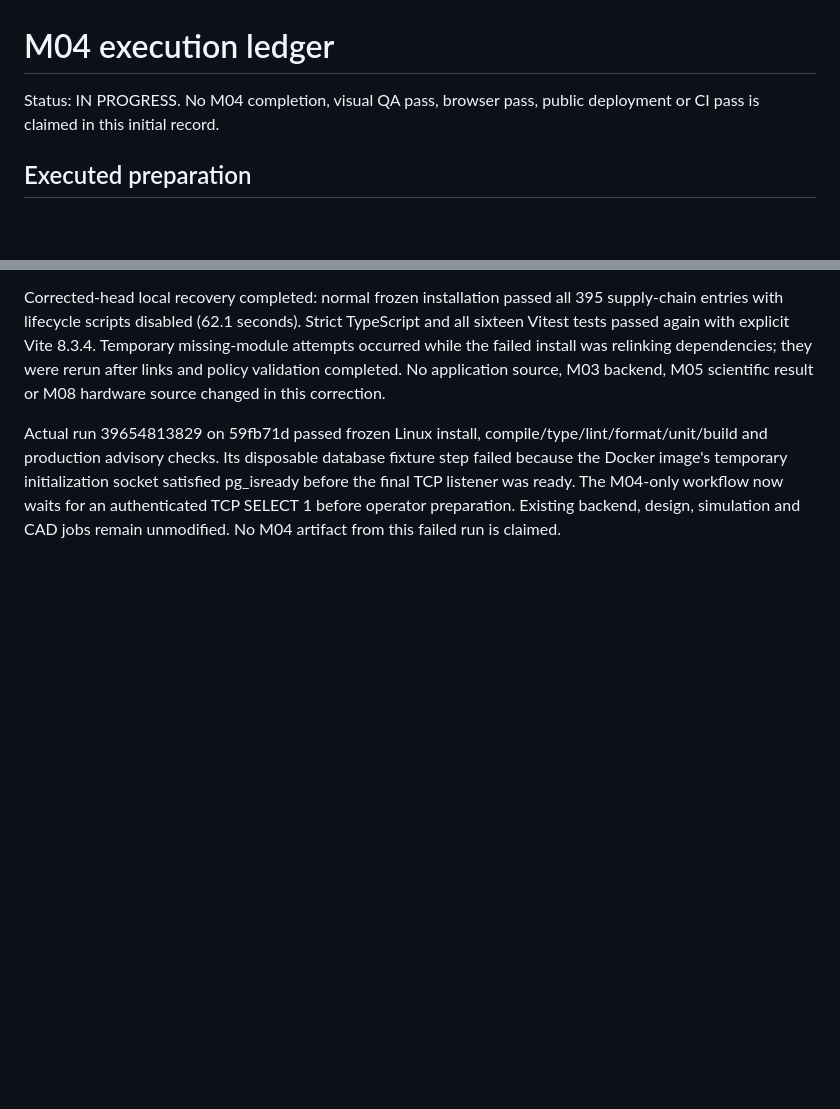
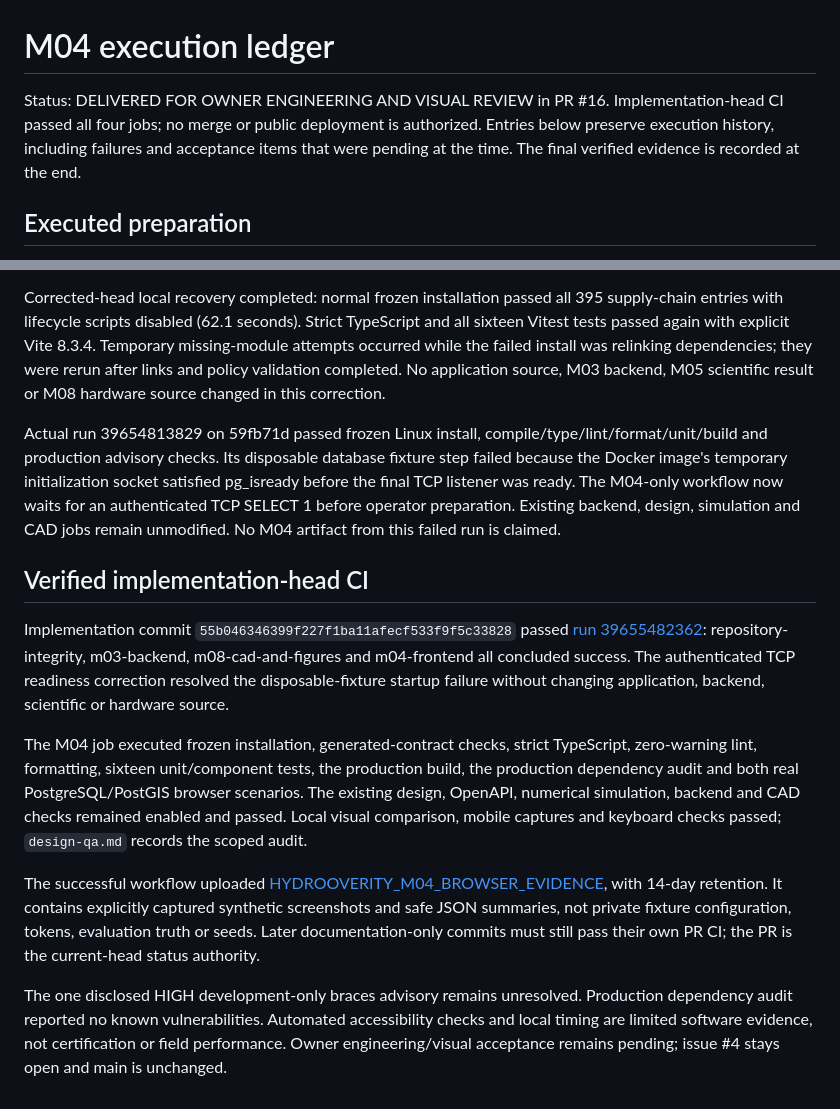
Before and after one commit to siddalakarthik/HYDROOVERITY-SIH26254, a Markdown page: docs/testing/M04_EXECUTION_LEDGER.md, 2 parts joined by grey strips. Rendered like a GitHub page; blank space fills up the shorter version.

Commit message:
Record verified M04 implementation and review evidence

```diff
--- a/docs/testing/M04_EXECUTION_LEDGER.md
+++ b/docs/testing/M04_EXECUTION_LEDGER.md
@@ -1,6 +1,6 @@
 # M04 execution ledger
 
-Status: IN PROGRESS. No M04 completion, visual QA pass, browser pass, public deployment or CI pass is claimed in this initial record.
+Status: DELIVERED FOR OWNER ENGINEERING AND VISUAL REVIEW in PR #16. Implementation-head CI passed all four jobs; no merge or public deployment is authorized. Entries below preserve execution history, including failures and acceptance items that were pending at the time. The final verified evidence is recorded at the end.
 
 ## Executed preparation
 
@@ -87,3 +87,13 @@ The corrected release-age check passed all 395 entries during online verificatio
 Corrected-head local recovery completed: normal frozen installation passed all 395 supply-chain entries with lifecycle scripts disabled (62.1 seconds). Strict TypeScript and all sixteen Vitest tests passed again with explicit Vite 8.3.4. Temporary missing-module attempts occurred while the failed install was relinking dependencies; they were rerun after links and policy validation completed. No application source, M03 backend, M05 scientific result or M08 hardware source changed in this correction.
 
 Actual run 39654813829 on 59fb71d passed frozen Linux install, compile/type/lint/format/unit/build and production advisory checks. Its disposable database fixture step failed because the Docker image's temporary initialization socket satisfied pg_isready before the final TCP listener was ready. The M04-only workflow now waits for an authenticated TCP SELECT 1 before operator preparation. Existing backend, design, simulation and CAD jobs remain unmodified. No M04 artifact from this failed run is claimed.
+
+## Verified implementation-head CI
+
+Implementation commit `55b046346399f227f1ba11afecf533f9f5c33828` passed [run 39655482362](https://github.com/siddalakarthik/HYDROOVERITY-SIH26254/actions/runs/39655482362): repository-integrity, m03-backend, m08-cad-and-figures and m04-frontend all concluded success. The authenticated TCP readiness correction resolved the disposable-fixture startup failure without changing application, backend, scientific or hardware source.
+
+The M04 job executed frozen installation, generated-contract checks, strict TypeScript, zero-warning lint, formatting, sixteen unit/component tests, the production build, the production dependency audit and both real PostgreSQL/PostGIS browser scenarios. The existing design, OpenAPI, numerical simulation, backend and CAD checks remained enabled and passed. Local visual comparison, mobile captures and keyboard checks passed; `design-qa.md` records the scoped audit.
+
+The successful workflow uploaded [HYDROOVERITY_M04_BROWSER_EVIDENCE](https://github.com/siddalakarthik/HYDROOVERITY-SIH26254/actions/runs/39655482362/artifacts/12369674792), with 14-day retention. It contains explicitly captured synthetic screenshots and safe JSON summaries, not private fixture configuration, tokens, evaluation truth or seeds. Later documentation-only commits must still pass their own PR CI; the PR is the current-head status authority.
+
+The one disclosed HIGH development-only braces advisory remains unresolved. Production dependency audit reported no known vulnerabilities. Automated accessibility checks and local timing are limited software evidence, not certification or field performance. Owner engineering/visual acceptance remains pending; issue #4 stays open and main is unchanged.
```
Also changed, not shown: docs/engineering/M04_FRONTEND_IMPLEMENTATION_REPORT.md (+3 -1 lines).
